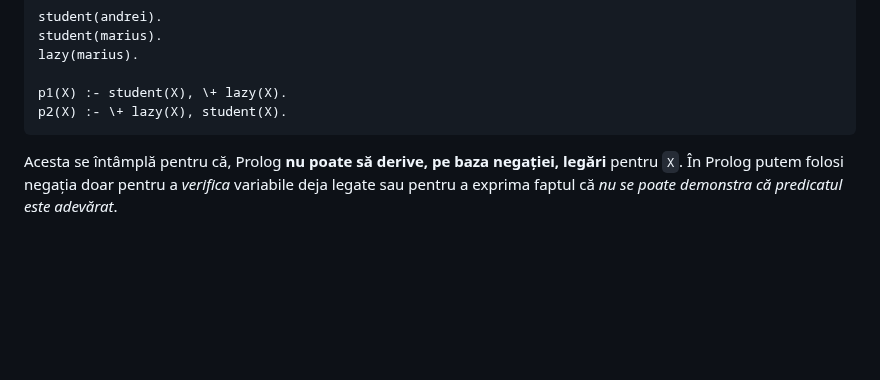
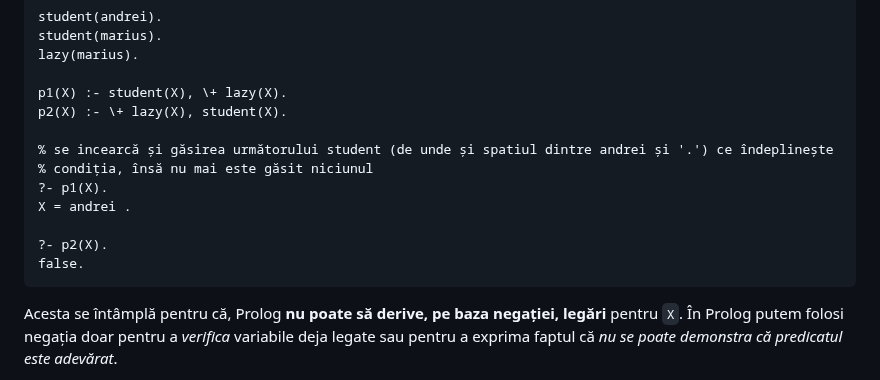
Before and after one commit to cs-pub-ro/PP-laboratoare, a Markdown page: prolog/legare-executie/README.md, the part around the change. Rendered like a GitHub page; blank space fills up the shorter version.

````diff
--- a/prolog/legare-executie/README.md
+++ b/prolog/legare-executie/README.md
@@ -145,6 +145,14 @@ lazy(marius).
 
 p1(X) :- student(X), \+ lazy(X).
 p2(X) :- \+ lazy(X), student(X).
+
+% se incearcă și găsirea următorului student (de unde și spatiul dintre andrei și '.') ce îndeplinește
+% condiția, însă nu mai este găsit niciunul
+?- p1(X).
+X = andrei .
+
+?- p2(X).
+false.
 ```
 
 Acesta se întâmplă pentru că, Prolog **nu poate să derive, pe baza negației,
````
